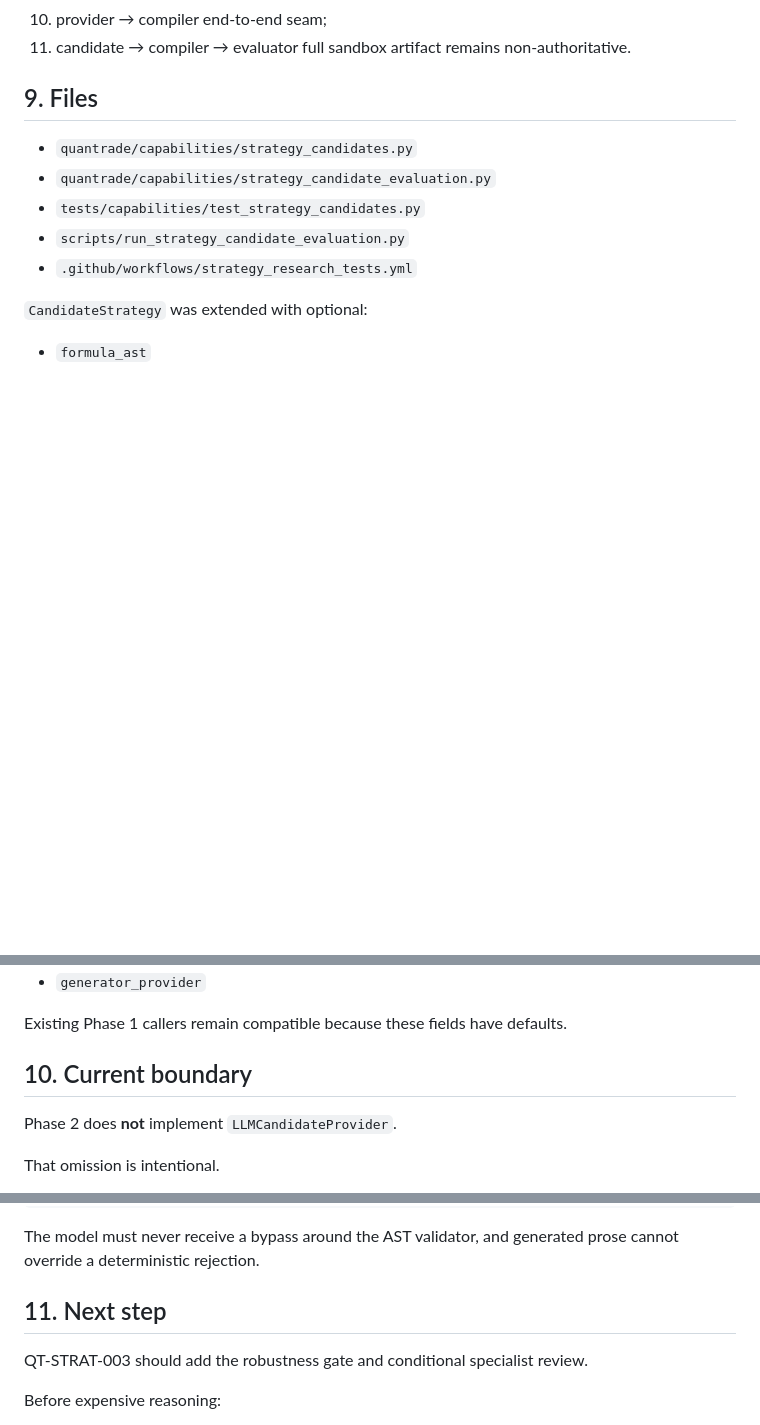
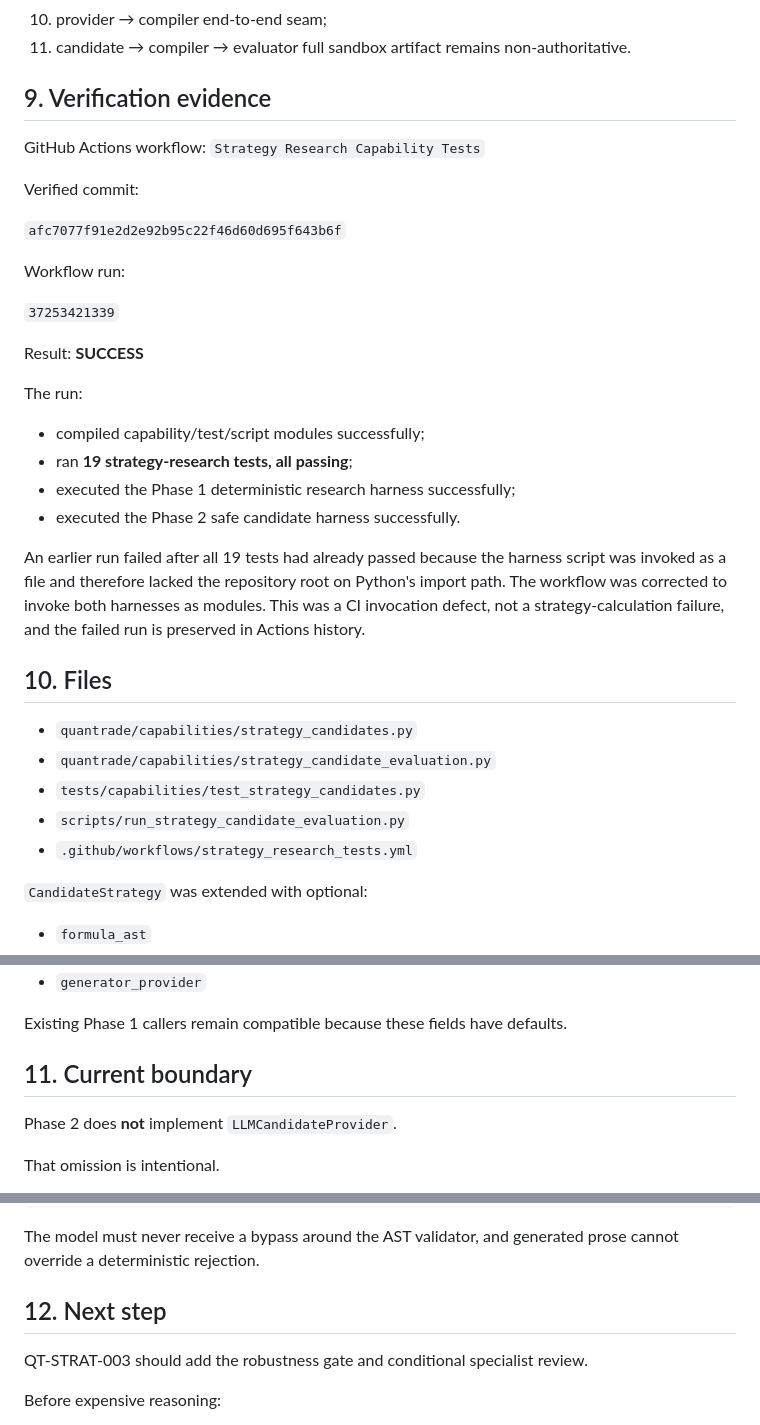
Before and after one commit to ringoincidents/quantrade, a Markdown page: research/precedents/2026-10-05_STRATEGY_RESEARCH_SANDBOX_PHASE2_RESULT.md, 3 parts joined by grey strips. GitHub-like rendering; blank space fills up the shorter version.

Commit message:
docs: record successful phase 2 CI verification

```diff
--- a/research/precedents/2026-10-05_STRATEGY_RESEARCH_SANDBOX_PHASE2_RESULT.md
+++ b/research/precedents/2026-10-05_STRATEGY_RESEARCH_SANDBOX_PHASE2_RESULT.md
@@ -168,7 +168,30 @@ Phase 2 tests cover:
 10. provider → compiler end-to-end seam;
 11. candidate → compiler → evaluator full sandbox artifact remains non-authoritative.
 
-## 9. Files
+## 9. Verification evidence
+
+GitHub Actions workflow: `Strategy Research Capability Tests`
+
+Verified commit:
+
+`afc7077f91e2d2e92b95c22f46d60d695f643b6f`
+
+Workflow run:
+
+`37253421339`
+
+Result: **SUCCESS**
+
+The run:
+
+- compiled capability/test/script modules successfully;
+- ran **19 strategy-research tests, all passing**;
+- executed the Phase 1 deterministic research harness successfully;
+- executed the Phase 2 safe candidate harness successfully.
+
+An earlier run failed after all 19 tests had already passed because the harness script was invoked as a file and therefore lacked the repository root on Python's import path. The workflow was corrected to invoke both harnesses as modules. This was a CI invocation defect, not a strategy-calculation failure, and the failed run is preserved in Actions history.
+
+## 10. Files
 
 - `quantrade/capabilities/strategy_candidates.py`
 - `quantrade/capabilities/strategy_candidate_evaluation.py`
@@ -184,7 +207,7 @@ Phase 2 tests cover:
 
 Existing Phase 1 callers remain compatible because these fields have defaults.
 
-## 10. Current boundary
+## 11. Current boundary
 
 Phase 2 does **not** implement `LLMCandidateProvider`.
 
@@ -202,7 +225,7 @@ LLM
 
 The model must never receive a bypass around the AST validator, and generated prose cannot override a deterministic rejection.
 
-## 11. Next step
+## 12. Next step
 
 QT-STRAT-003 should add the robustness gate and conditional specialist review.
 
```
